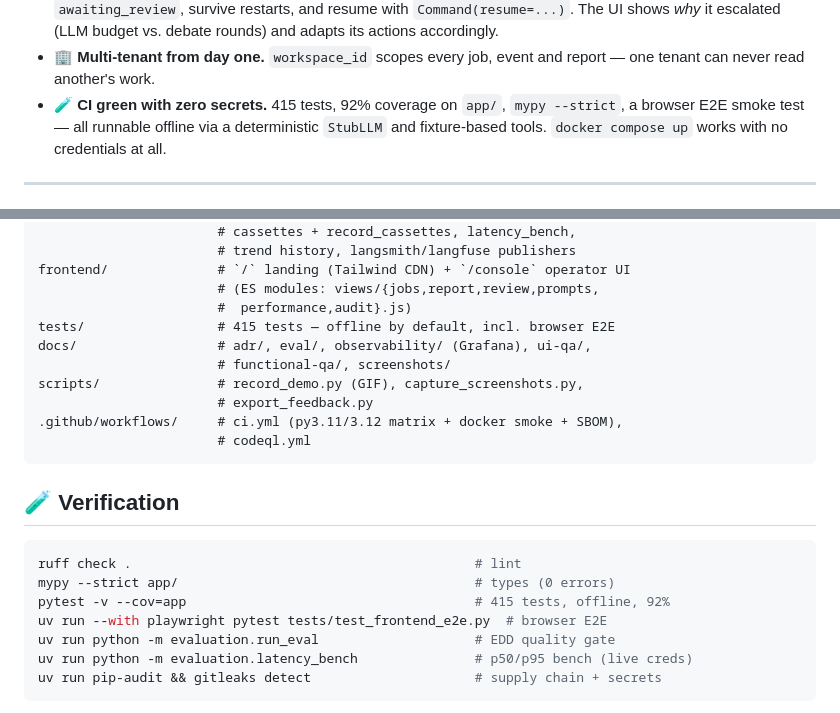
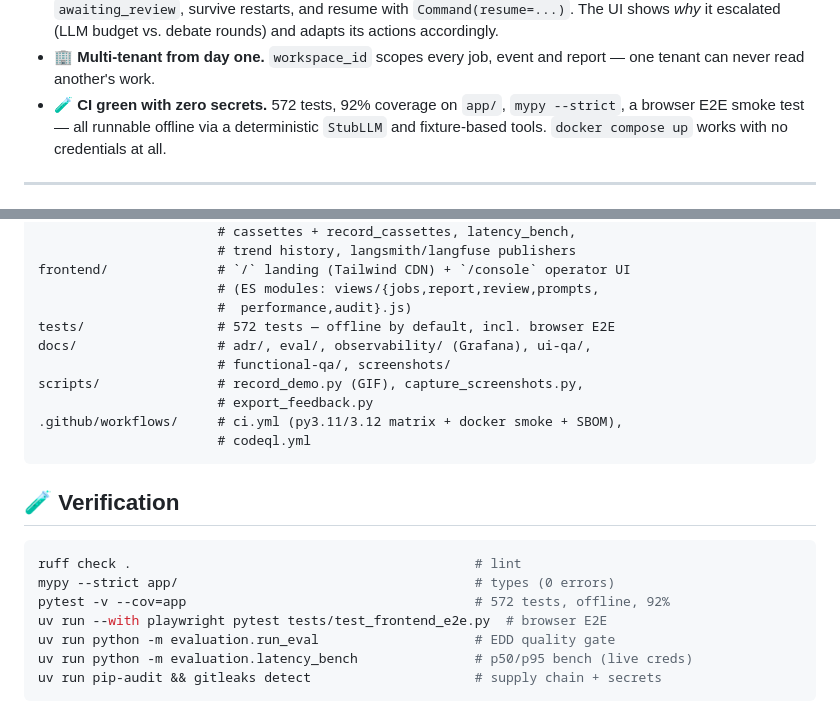
Before and after one commit to kanderson-ai-dev/langgraph-multiagent-orchestrator, a Markdown page: README.md, 2 parts joined by grey strips. Drawn GitHub-style.

Commit message:
docs(readme): update test count to 572

````diff
--- a/README.md
+++ b/README.md
@@ -89,7 +89,7 @@ the standard of a paid engagement, not a portfolio toy.
   (LLM budget vs. debate rounds) and adapts its actions accordingly.
 - 🏢 **Multi-tenant from day one.** `workspace_id` scopes every job, event
   and report — one tenant can never read another's work.
-- 🧪 **CI green with zero secrets.** 415 tests, 92% coverage on `app/`,
+- 🧪 **CI green with zero secrets.** 572 tests, 92% coverage on `app/`,
   `mypy --strict`, a browser E2E smoke test — all runnable offline via a
   deterministic `StubLLM` and fixture-based tools. `docker compose up` works
   with no credentials at all.
@@ -565,7 +565,7 @@ evaluation/            # EDD dataset, evaluators, run_eval, scorecards,
 frontend/              # `/` landing (Tailwind CDN) + `/console` operator UI
                        # (ES modules: views/{jobs,report,review,prompts,
                        #  performance,audit}.js)
-tests/                 # 415 tests — offline by default, incl. browser E2E
+tests/                 # 572 tests — offline by default, incl. browser E2E
 docs/                  # adr/, eval/, observability/ (Grafana), ui-qa/,
                        # functional-qa/, screenshots/
 scripts/               # record_demo.py (GIF), capture_screenshots.py,
@@ -579,7 +579,7 @@ scripts/               # record_demo.py (GIF), capture_screenshots.py,
 ```bash
 ruff check .                                            # lint
 mypy --strict app/                                      # types (0 errors)
-pytest -v --cov=app                                     # 415 tests, offline, 92%
+pytest -v --cov=app                                     # 572 tests, offline, 92%
 uv run --with playwright pytest tests/test_frontend_e2e.py  # browser E2E
 uv run python -m evaluation.run_eval                    # EDD quality gate
 uv run python -m evaluation.latency_bench               # p50/p95 bench (live creds)
````
